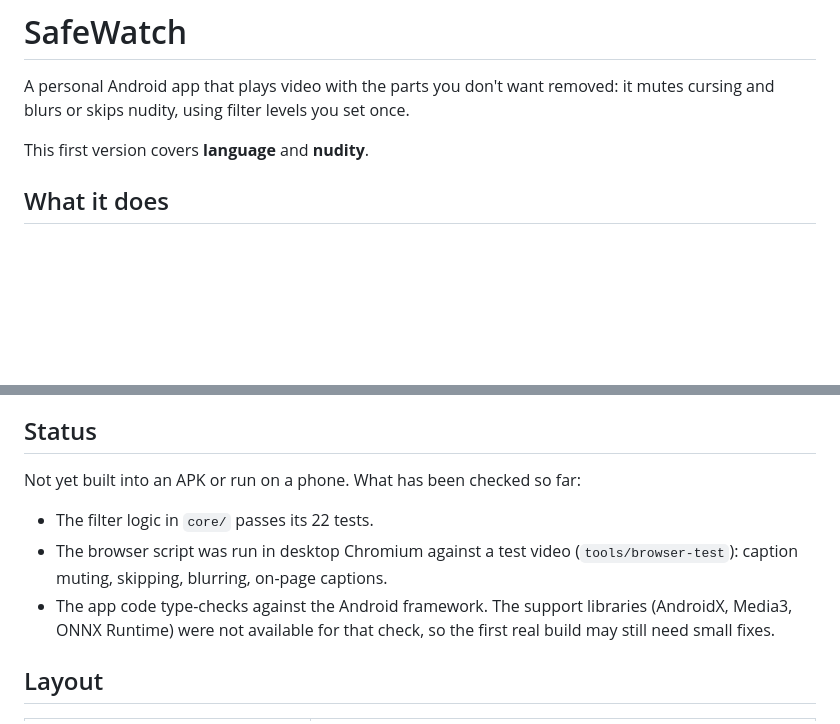
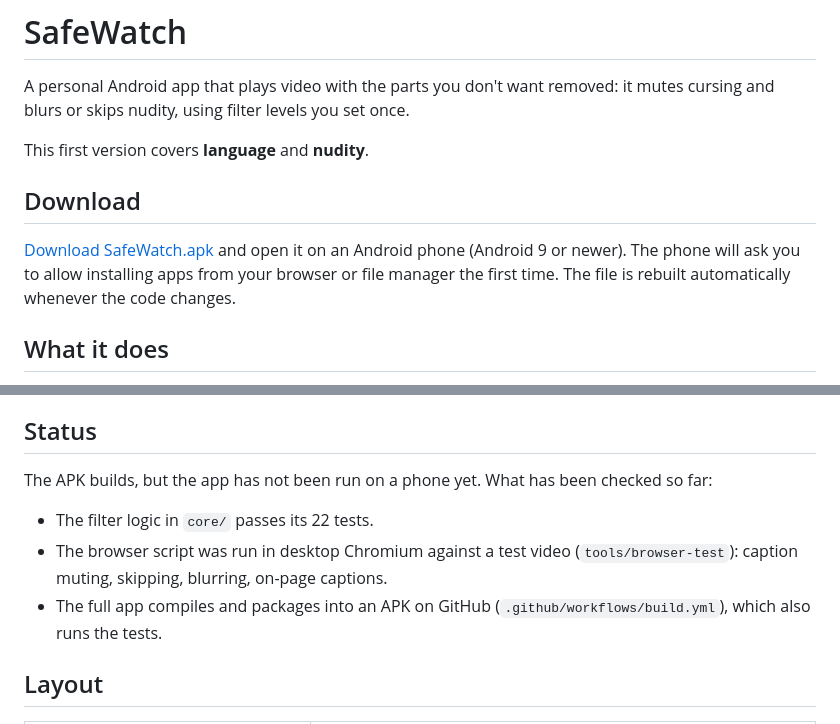
Before and after one commit to jwmap3/SafeWatch, a Markdown page: README.md, 2 parts joined by grey strips. Rendered like a GitHub page; blank space fills up the shorter version.

Commit message:
Add the APK download link to the README
Co-Authored-By: Claude Opus 5.5 <noreply@anthropic.com>
Claude-Session: https://claude.ai/code/session_012A1MjArA8gmQPBxyQyMATT

```diff
--- a/README.md
+++ b/README.md
@@ -4,6 +4,13 @@ A personal Android app that plays video with the parts you don't want removed:
 it mutes cursing and blurs or skips nudity, using filter levels you set once.
 
 This first version covers **language** and **nudity**.
+
+## Download
+
+[Download SafeWatch.apk](https://github.com/jwmap3/SafeWatch/releases/download/latest/SafeWatch.apk)
+and open it on an Android phone (Android 9 or newer). The phone will ask you to
+allow installing apps from your browser or file manager the first time. The file
+is rebuilt automatically whenever the code changes.
 
 ## What it does
 
@@ -77,14 +84,14 @@ the app that includes it.
 
 ## Status
 
-Not yet built into an APK or run on a phone. What has been checked so far:
+The APK builds, but the app has not been run on a phone yet. What has been
+checked so far:
 
 - The filter logic in `core/` passes its 22 tests.
 - The browser script was run in desktop Chromium against a test video
   (`tools/browser-test`): caption muting, skipping, blurring, on-page captions.
-- The app code type-checks against the Android framework. The support
-  libraries (AndroidX, Media3, ONNX Runtime) were not available for that check,
-  so the first real build may still need small fixes.
+- The full app compiles and packages into an APK on GitHub
+  (`.github/workflows/build.yml`), which also runs the tests.
 
 ## Layout
 
```
